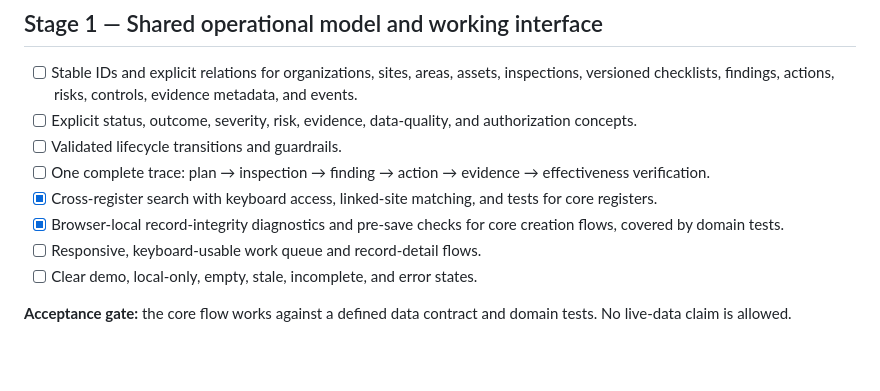
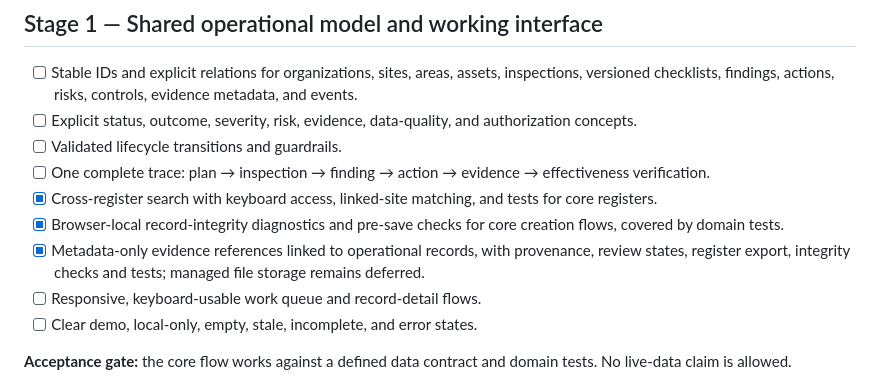
Before and after one commit to Loofy147/Inspectra, a Markdown page: docs/roadmap.md, the part around the change. Rendered like a GitHub page; blank space fills up the shorter version.

Commit message:
docs: record evidence metadata milestone

```diff
--- a/docs/roadmap.md
+++ b/docs/roadmap.md
@@ -25,6 +25,7 @@ A checklist item is complete only when a linked artifact or test exists and has
 - [ ] One complete trace: plan → inspection → finding → action → evidence → effectiveness verification.
 - [x] Cross-register search with keyboard access, linked-site matching, and tests for core registers.
 - [x] Browser-local record-integrity diagnostics and pre-save checks for core creation flows, covered by domain tests.
+- [x] Metadata-only evidence references linked to operational records, with provenance, review states, register export, integrity checks and tests; managed file storage remains deferred.
 - [ ] Responsive, keyboard-usable work queue and record-detail flows.
 - [ ] Clear demo, local-only, empty, stale, incomplete, and error states.
 
```
